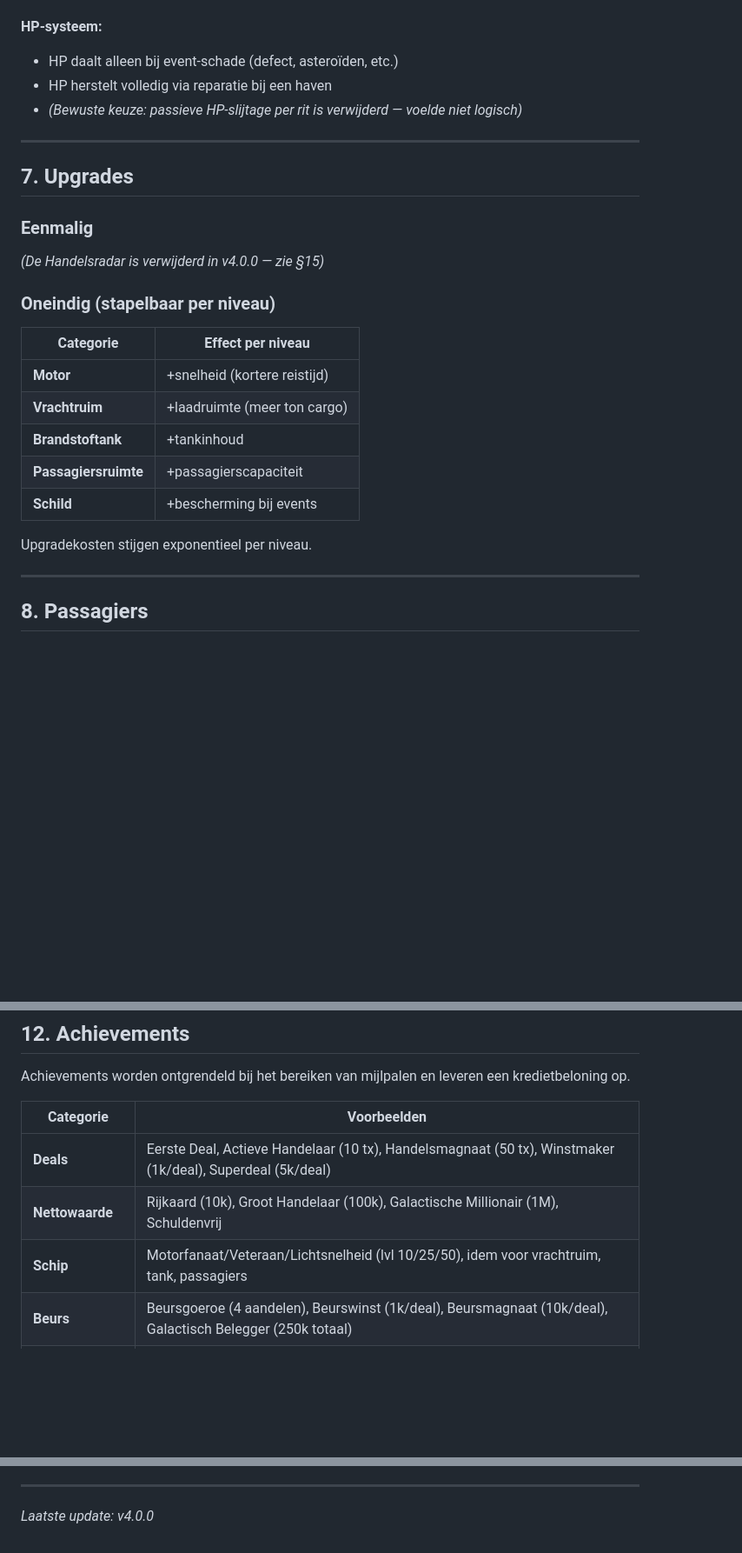
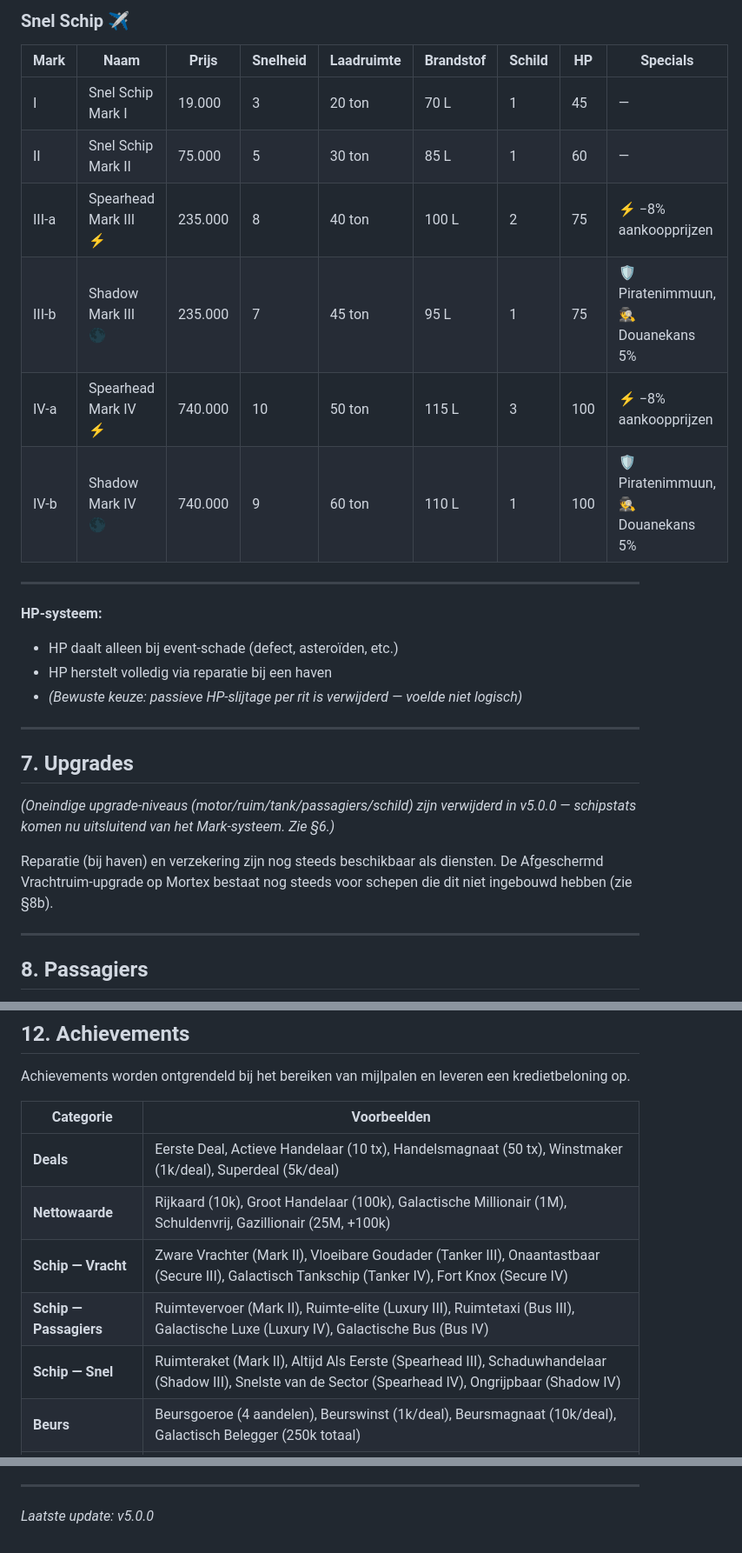
Before and after one commit to DennisBeverloo/gazillionaire, a Markdown page: GDD.md, 3 parts joined by grey strips. Shown at 87% size. Drawn GitHub-style; blank space fills up the shorter version.

```diff
--- a/GDD.md
+++ b/GDD.md
@@ -114,3 +143,15 @@ Aqueron (25,75)               Techton (82,72)
+### Snel Schip ✈️
+
+| Mark | Naam | Prijs | Snelheid | Laadruimte | Brandstof | Schild | HP | Specials |
+|---|---|---|---|---|---|---|---|---|
+| I | Snel Schip Mark I | 19.000 | 3 | 20 ton | 70 L | 1 | 45 | — |
+| II | Snel Schip Mark II | 75.000 | 5 | 30 ton | 85 L | 1 | 60 | — |
+| III-a | Spearhead Mark III ⚡ | 235.000 | 8 | 40 ton | 100 L | 2 | 75 | ⚡ −8% aankoopprijzen |
+| III-b | Shadow Mark III 🌑 | 235.000 | 7 | 45 ton | 95 L | 1 | 75 | 🛡️ Piratenimmuun, 🕵️ Douanekans 5% |
+| IV-a | Spearhead Mark IV ⚡ | 740.000 | 10 | 50 ton | 115 L | 3 | 100 | ⚡ −8% aankoopprijzen |
+| IV-b | Shadow Mark IV 🌑 | 740.000 | 9 | 60 ton | 110 L | 1 | 100 | 🛡️ Piratenimmuun, 🕵️ Douanekans 5% |
+
+---
 
 **HP-systeem:**
 - HP daalt alleen bij event-schade (defect, asteroïden, etc.)
@@ -121,19 +162,9 @@ Aqueron (25,75)               Techton (82,72)
 
 ## 7. Upgrades
 
-### Eenmalig
-*(De Handelsradar is verwijderd in v4.0.0 — zie §15)*
+*(Oneindige upgrade-niveaus (motor/ruim/tank/passagiers/schild) zijn verwijderd in v5.0.0 — schipstats komen nu uitsluitend van het Mark-systeem. Zie §6.)*
 
-### Oneindig (stapelbaar per niveau)
-| Categorie | Effect per niveau |
-|---|---|
-| **Motor** | +snelheid (kortere reistijd) |
-| **Vrachtruim** | +laadruimte (meer ton cargo) |
-| **Brandstoftank** | +tankinhoud |
-| **Passagiersruimte** | +passagierscapaciteit |
-| **Schild** | +bescherming bij events |
-
-Upgradekosten stijgen exponentieel per niveau.
+Reparatie (bij haven) en verzekering zijn nog steeds beschikbaar als diensten. De Afgeschermd Vrachtruim-upgrade op Mortex bestaat nog steeds voor schepen die dit niet ingebouwd hebben (zie §8b).
 
 ---
 
@@ -262,8 +299,10 @@ Achievements worden ontgrendeld bij het bereiken van mijlpalen en leveren een kr
 | Categorie | Voorbeelden |
 |---|---|
 | **Deals** | Eerste Deal, Actieve Handelaar (10 tx), Handelsmagnaat (50 tx), Winstmaker (1k/deal), Superdeal (5k/deal) |
-| **Nettowaarde** | Rijkaard (10k), Groot Handelaar (100k), Galactische Millionair (1M), Schuldenvrij |
-| **Schip** | Motorfanaat/Veteraan/Lichtsnelheid (lvl 10/25/50), idem voor vrachtruim, tank, passagiers |
+| **Nettowaarde** | Rijkaard (10k), Groot Handelaar (100k), Galactische Millionair (1M), Schuldenvrij, Gazillionair (25M, +100k) |
+| **Schip — Vracht** | Zware Vrachter (Mark II), Vloeibare Goudader (Tanker III), Onaantastbaar (Secure III), Galactisch Tankschip (Tanker IV), Fort Knox (Secure IV) |
+| **Schip — Passagiers** | Ruimtevervoer (Mark II), Ruimte-elite (Luxury III), Ruimtetaxi (Bus III), Galactische Luxe (Luxury IV), Galactische Bus (Bus IV) |
+| **Schip — Snel** | Ruimteraket (Mark II), Altijd Als Eerste (Spearhead III), Schaduwhandelaar (Shadow III), Snelste van de Sector (Spearhead IV), Ongrijpbaar (Shadow IV) |
 | **Beurs** | Beursgoeroe (4 aandelen), Beurswinst (1k/deal), Beursmagnaat (10k/deal), Galactisch Belegger (250k totaal) |
 | **Reizen & Events** | Wereldreiziger (alle 8 planeten), Ruimtereiziger (10 reizen), Piratenontkomer, Op de Rand (aankomst <10L), Taxiservice |
 | **Casino** | Huisvoordeel (3 wins op rij, +1.200 cr), Jackpot (win ≥10.000 cr in één gokbeurt, +2.500 cr) |
@@ -357,4 +401,4 @@ js/main.js        — App object, event handlers, init
 
 ---
 
-*Laatste update: v4.0.0*
+*Laatste update: v5.0.0*
```
Also changed, not shown: other parts of GDD.md (+50 -10 lines).
